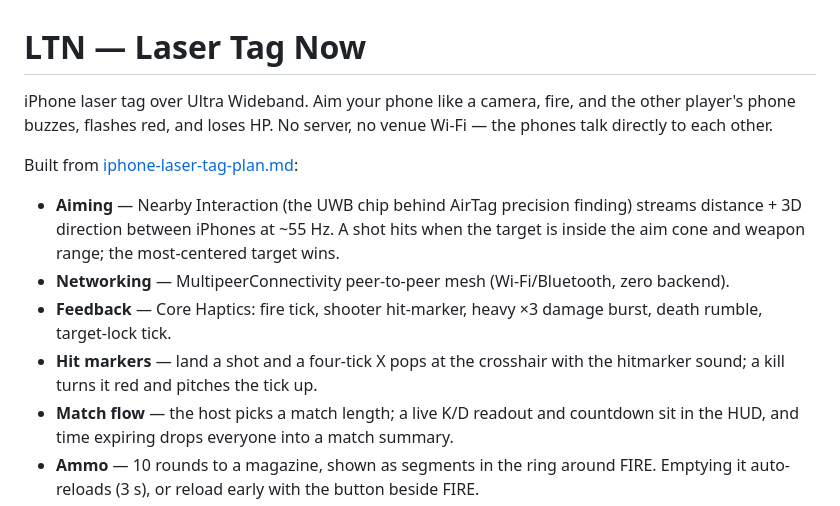
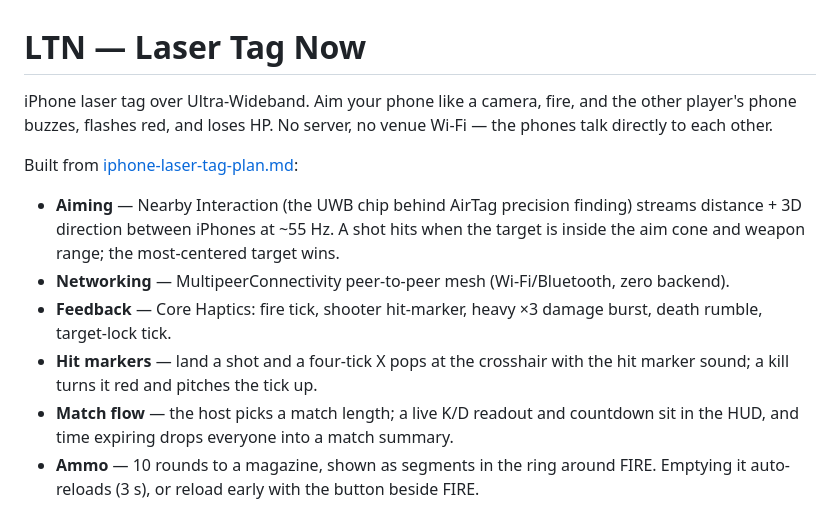
Before and after one commit to ConnorXTan/phonegame, a Markdown page: README.md, the part around one of its changes. Drawn GitHub-style.

Commit message:
Fix hyphenation in README.md
Corrected hyphenation in the description and hit markers section.

```diff
--- a/README.md
+++ b/README.md
@@ -1,13 +1,13 @@
 # LTN — Laser Tag Now
 
-iPhone laser tag over Ultra Wideband. Aim your phone like a camera, fire, and the other player's phone buzzes, flashes red, and loses HP. No server, no venue Wi-Fi — the phones talk directly to each other.
+iPhone laser tag over Ultra-Wideband. Aim your phone like a camera, fire, and the other player's phone buzzes, flashes red, and loses HP. No server, no venue Wi-Fi — the phones talk directly to each other.
 
 Built from [iphone-laser-tag-plan.md](iphone-laser-tag-plan.md):
 
 - **Aiming** — Nearby Interaction (the UWB chip behind AirTag precision finding) streams distance + 3D direction between iPhones at ~55 Hz. A shot hits when the target is inside the aim cone and weapon range; the most-centered target wins.
 - **Networking** — MultipeerConnectivity peer-to-peer mesh (Wi-Fi/Bluetooth, zero backend).
 - **Feedback** — Core Haptics: fire tick, shooter hit-marker, heavy ×3 damage burst, death rumble, target-lock tick.
-- **Hit markers** — land a shot and a four-tick X pops at the crosshair with the hitmarker sound; a kill turns it red and pitches the tick up.
+- **Hit markers** — land a shot and a four-tick X pops at the crosshair with the hit marker sound; a kill turns it red and pitches the tick up.
 - **Match flow** — the host picks a match length; a live K/D readout and countdown sit in the HUD, and time expiring drops everyone into a match summary.
 - **Ammo** — 10 rounds to a magazine, shown as segments in the ring around FIRE. Emptying it auto-reloads (3 s), or reload early with the button beside FIRE.
 
```
Also changed, not shown: other parts of README.md (+1 -1 lines).
